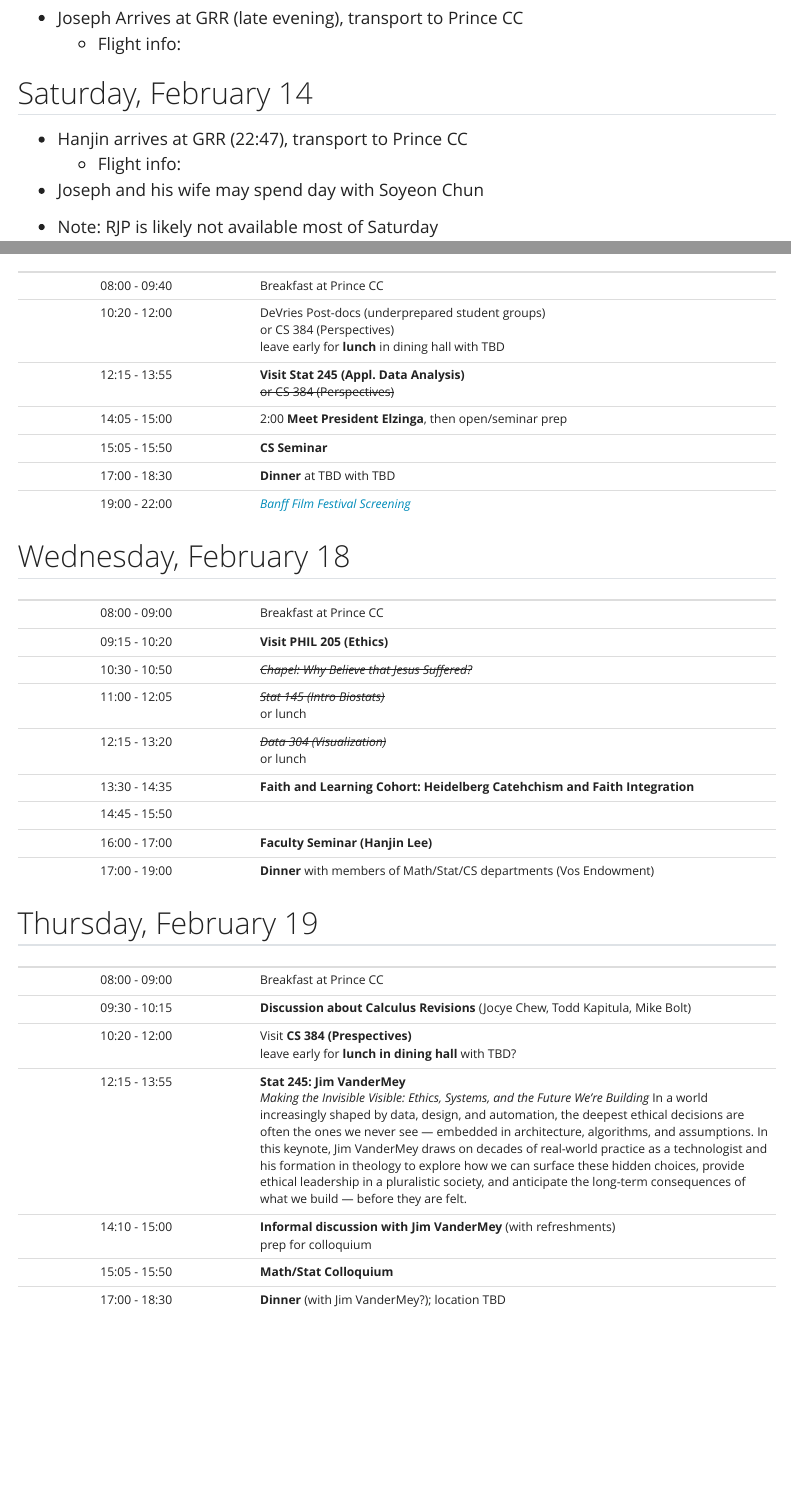
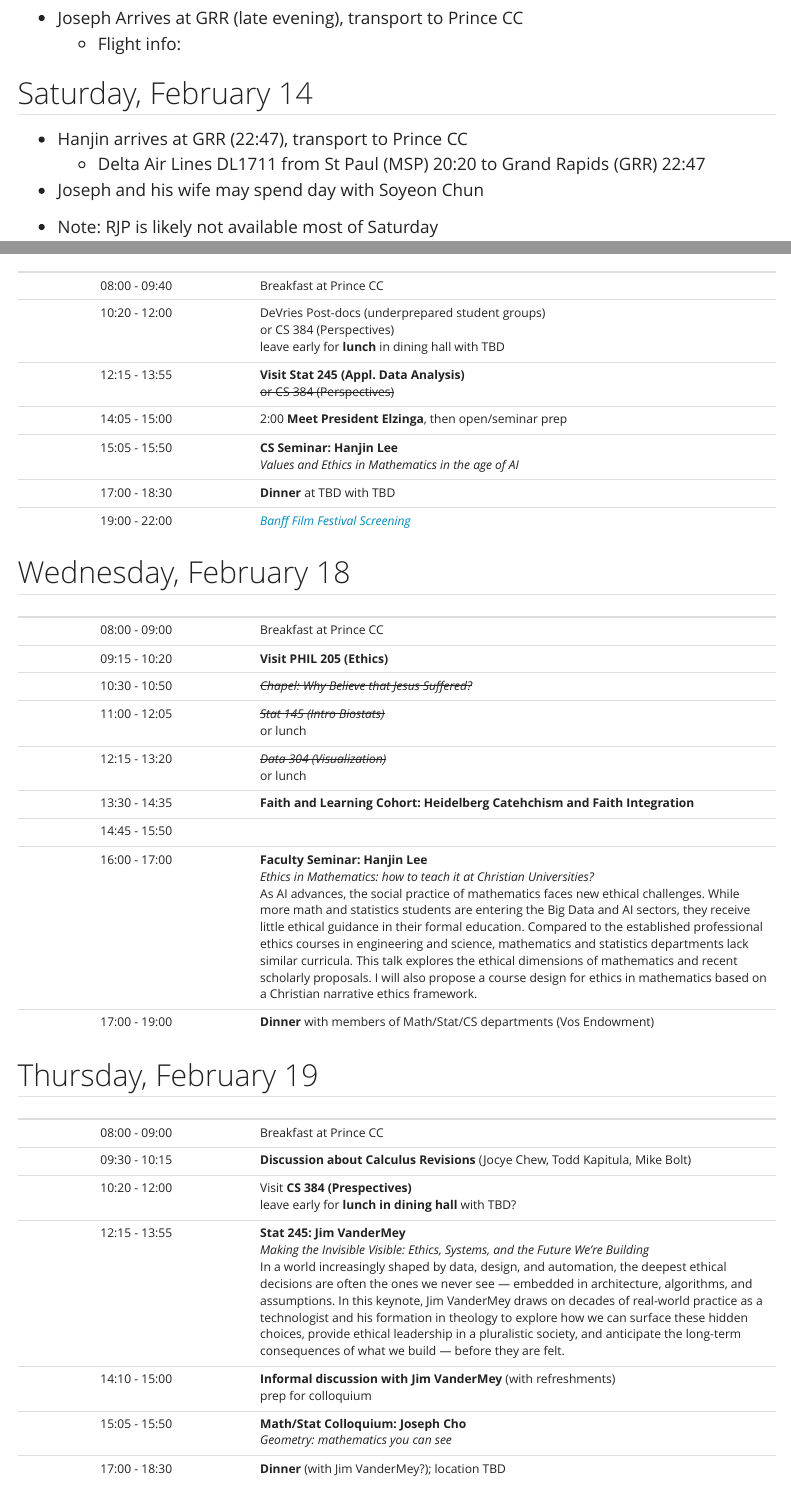
Before and after one commit to rpruim/HandongU-2026, a Quarto document (website/itinerary-calvin.qmd): the page in a window 1100 px wide, from 780 px down, and a second part further down, joined at a grey line. Rendered offline with R 4.5, knitr and Pandoc in place of Quarto, with nearby package versions; menus at the side of the page are left out.

Commit message:
add seminar talks

```diff
--- a/website/itinerary-calvin.qmd
+++ b/website/itinerary-calvin.qmd
@@ -50,7 +50,10 @@ good so they can monitor the flight status.)
 ## Saturday, February 14
 
 * Hanjin arrives at GRR (22:47), transport to Prince CC
-    * Flight info:
+    * Delta Air Lines DL1711 from St Paul (MSP) 20:20
+      to Grand Rapids (GRR) 22:47
+
+
 
 * Joseph and his wife may spend day with Soyeon Chun
 
@@ -102,7 +105,7 @@ good so they can monitor the flight status.)
  10:20 - 12:00 | DeVries Post-docs (underprepared student groups) <br> or CS 384 (Perspectives) <br> leave early for **lunch** in dining hall with TBD
  12:15 - 13:55 | **Visit Stat 245 (Appl. Data Analysis)** <br> ~~or CS 384 (Perspectives)~~
  14:05 - 15:00 | 2:00 **Meet President Elzinga**, then open/seminar prep
- 15:05 - 15:50 | **CS Seminar**
+ 15:05 - 15:50 | **CS Seminar: Hanjin Lee**<br>*Values and Ethics in Mathematics in the age of AI*
  17:00 - 18:30 | **Dinner** at TBD with TBD
  19:00 - 22:00 | [*Banff Film Festival Screening*](https://calvin.edu/academics/school-stem/geo/events/banff)
 
@@ -118,7 +121,7 @@ good so they can monitor the flight status.)
  12:15 - 13:20 | *~~Data 304 (Visualization)~~* <br> or lunch
  13:30 - 14:35 | **Faith and Learning Cohort: Heidelberg Catehchism and Faith Integration**
  14:45 - 15:50 |
- 16:00 - 17:00 | **Faculty Seminar (Hanjin Lee)**
+ 16:00 - 17:00 | **Faculty Seminar: Hanjin Lee** <br>*Ethics in Mathematics: how to teach it at Christian Universities?* <br>As AI advances, the social practice of mathematics faces new ethical challenges. While more math and statistics students are entering the Big Data and AI sectors, they receive little ethical guidance in their formal education. Compared to the established professional ethics courses in engineering and science, mathematics and statistics departments lack similar curricula. This talk explores the ethical dimensions of mathematics and recent scholarly proposals. I will also propose a course design for ethics in mathematics based on a Christian narrative ethics framework.
  17:00 - 19:00 | **Dinner** with members of Math/Stat/CS departments (Vos Endowment)
 
 ## Thursday, February 19
@@ -128,9 +131,9 @@ good so they can monitor the flight status.)
  08:00 - 09:00 | Breakfast at Prince CC
  09:30 - 10:15 | **Discussion about Calculus Revisions** (Jocye Chew, Todd Kapitula, Mike Bolt)
  10:20 - 12:00 | Visit **CS 384 (Prespectives)** <br> leave early for **lunch in dining hall** with TBD?
- 12:15 - 13:55 | **Stat 245: Jim VanderMey** <br>*Making the Invisible Visible: Ethics, Systems, and the Future We’re Building* In a world increasingly shaped by data, design, and automation, the deepest ethical decisions are often the ones we never see — embedded in architecture, algorithms, and assumptions. In this keynote, Jim VanderMey draws on decades of real-world practice as a technologist and his formation in theology to explore how we can surface these hidden choices, provide ethical leadership in a pluralistic society, and anticipate the long-term consequences of what we build — before they are felt.
+ 12:15 - 13:55 | **Stat 245: Jim VanderMey** <br>*Making the Invisible Visible: Ethics, Systems, and the Future We’re Building* <br>In a world increasingly shaped by data, design, and automation, the deepest ethical decisions are often the ones we never see — embedded in architecture, algorithms, and assumptions. In this keynote, Jim VanderMey draws on decades of real-world practice as a technologist and his formation in theology to explore how we can surface these hidden choices, provide ethical leadership in a pluralistic society, and anticipate the long-term consequences of what we build — before they are felt.
  14:10 - 15:00 | **Informal discussion with Jim VanderMey** (with refreshments)<br> prep for colloquium
- 15:05 - 15:50 | **Math/Stat Colloquium**
+ 15:05 - 15:50 | **Math/Stat Colloquium: Joseph Cho** <br> *Geometry: mathematics you can see*
  17:00 - 18:30 | **Dinner** (with Jim VanderMey?); location TBD
 
 
```
Also changed, not shown: website/itinerary-calvin.qmd (3 more changed lines), 2 other files.
